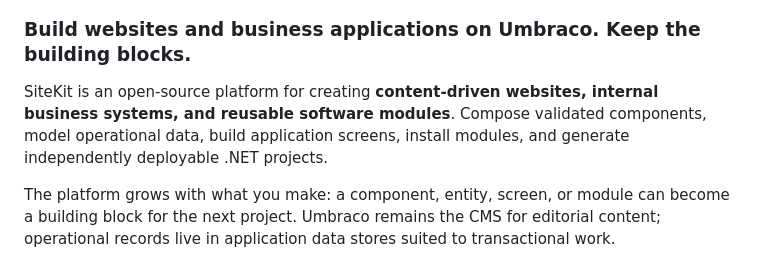
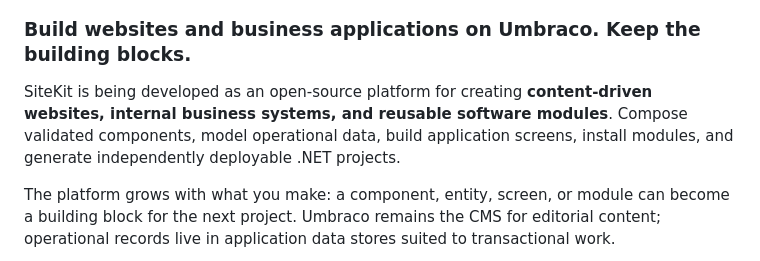
Before and after one commit to stevenmcsorley/Umbraco-env, a Markdown page: README.md, the part around the change. Drawn GitHub-style.

Commit message:
Clarify SiteKit licensing status

```diff
--- a/README.md
+++ b/README.md
@@ -7,7 +7,7 @@
 
 ### Build websites and business applications on Umbraco. Keep the building blocks.
 
-SiteKit is an open-source platform for creating **content-driven websites, internal business systems, and reusable software modules**. Compose validated components, model operational data, build application screens, install modules, and generate independently deployable .NET projects.
+SiteKit is being developed as an open-source platform for creating **content-driven websites, internal business systems, and reusable software modules**. Compose validated components, model operational data, build application screens, install modules, and generate independently deployable .NET projects.
 
 The platform grows with what you make: a component, entity, screen, or module can become a building block for the next project. Umbraco remains the CMS for editorial content; operational records live in application data stores suited to transactional work.
 
```
